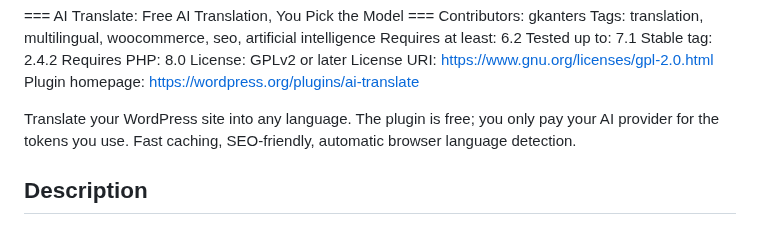
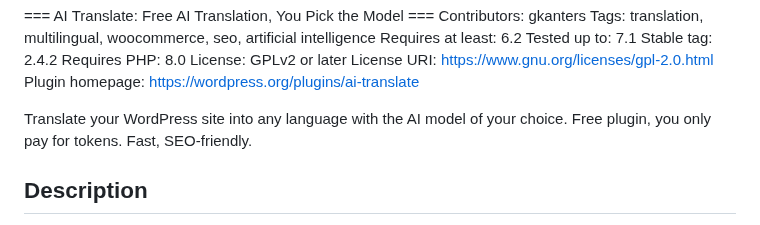
Before and after one commit to gerard-kanters/ai-translate, a Markdown page: README.md, the part around the change. Drawn GitHub-style.

Commit message:
Shorten readme short description to under 150 characters
Co-Authored-By: Claude Sonnet 5.5 <noreply@anthropic.com>

```diff
--- a/README.md
+++ b/README.md
@@ -9,7 +9,7 @@ License: GPLv2 or later
 License URI: [https://www.gnu.org/licenses/gpl-2.0.html](https://www.gnu.org/licenses/gpl-2.0.html)
 Plugin homepage: [https://wordpress.org/plugins/ai-translate](https://wordpress.org/plugins/ai-translate)
 
-Translate your WordPress site into any language. The plugin is free; you only pay your AI provider for the tokens you use. Fast caching, SEO-friendly, automatic browser language detection.
+Translate your WordPress site into any language with the AI model of your choice. Free plugin, you only pay for tokens. Fast, SEO-friendly.
 
 ## Description
 
```
